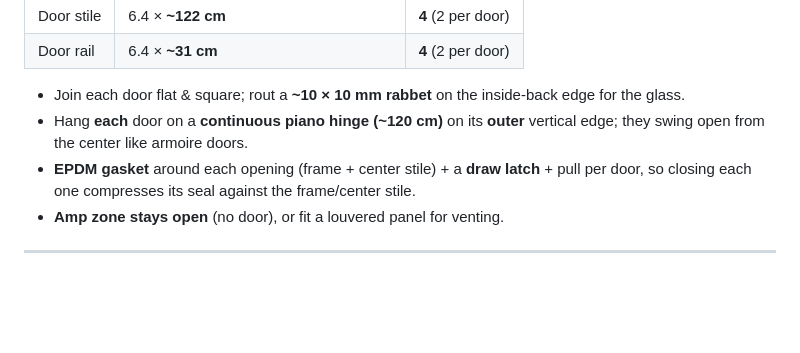
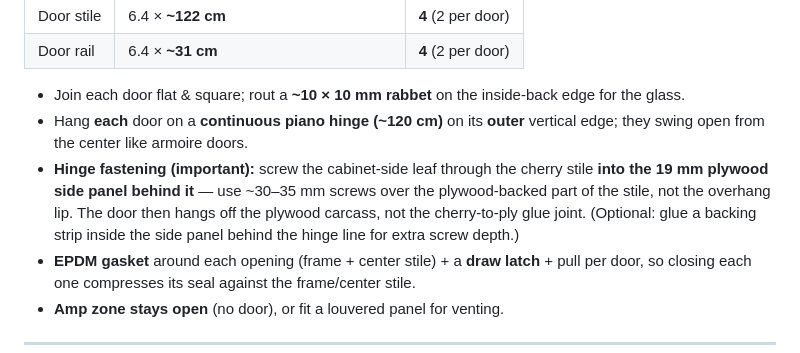
Before and after one commit to peteLuv/Humidity-and-Temperature-controlled-Guitar-Cabinet-, a Markdown page: cabinet-final-plan.md, the part around the change. Rendered like a GitHub page; blank space fills up the shorter version.

Commit message:
Plan: note hinge screws must catch the plywood side panel, not just the cherry

```diff
--- a/cabinet-final-plan.md
+++ b/cabinet-final-plan.md
@@ -106,6 +106,7 @@ of the slightly out-of-square opening than inset.
 
 - Join each door flat & square; rout a **~10 × 10 mm rabbet** on the inside-back edge for the glass.
 - Hang **each** door on a **continuous piano hinge (~120 cm)** on its **outer** vertical edge; they swing open from the center like armoire doors.
+- **Hinge fastening (important):** screw the cabinet-side leaf through the cherry stile **into the 19 mm plywood side panel behind it** — use ~30–35 mm screws over the plywood-backed part of the stile, not the overhang lip. The door then hangs off the plywood carcass, not the cherry-to-ply glue joint. (Optional: glue a backing strip inside the side panel behind the hinge line for extra screw depth.)
 - **EPDM gasket** around each opening (frame + center stile) + a **draw latch** + pull per door, so closing each one compresses its seal against the frame/center stile.
 - **Amp zone stays open** (no door), or fit a louvered panel for venting.
 
```
